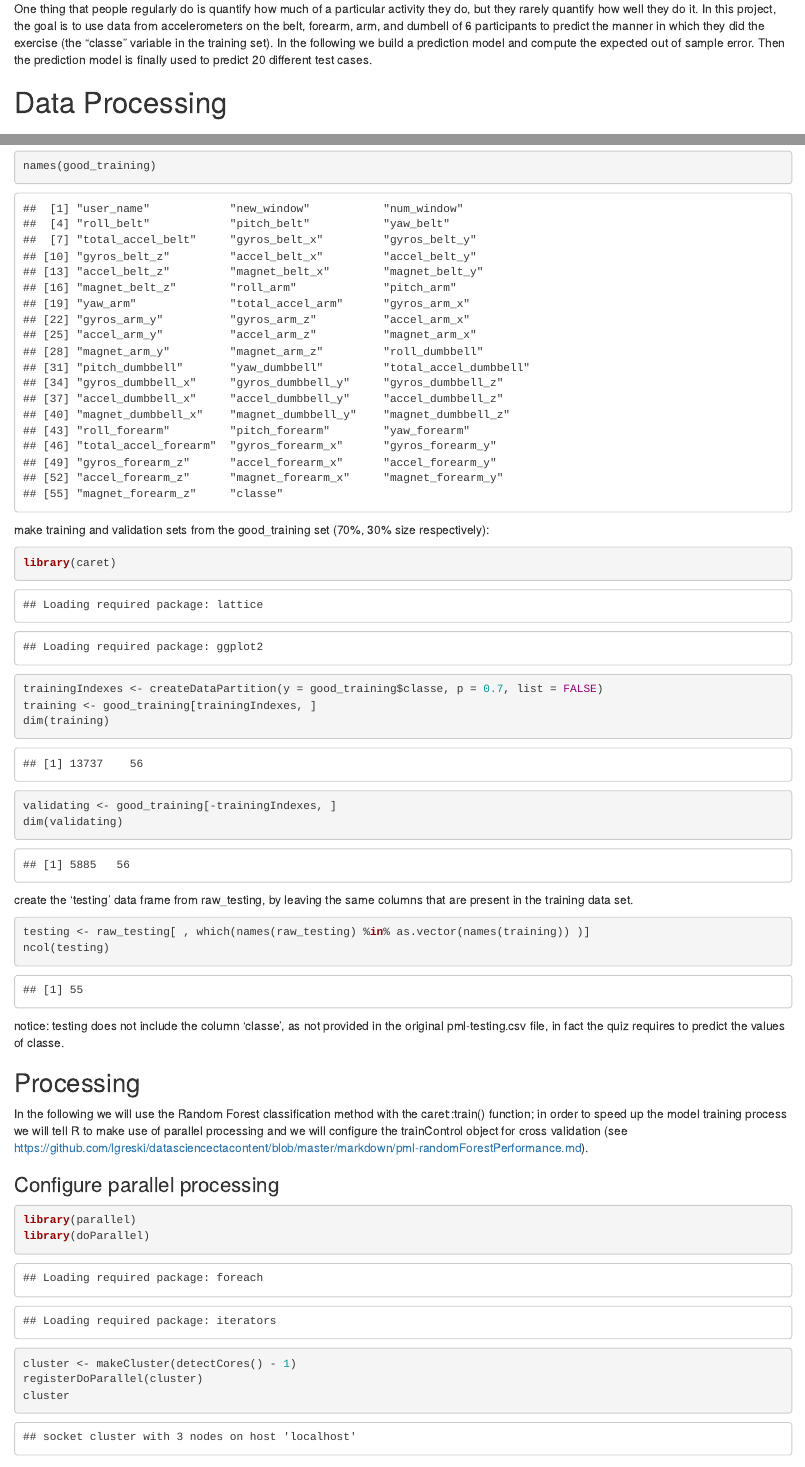
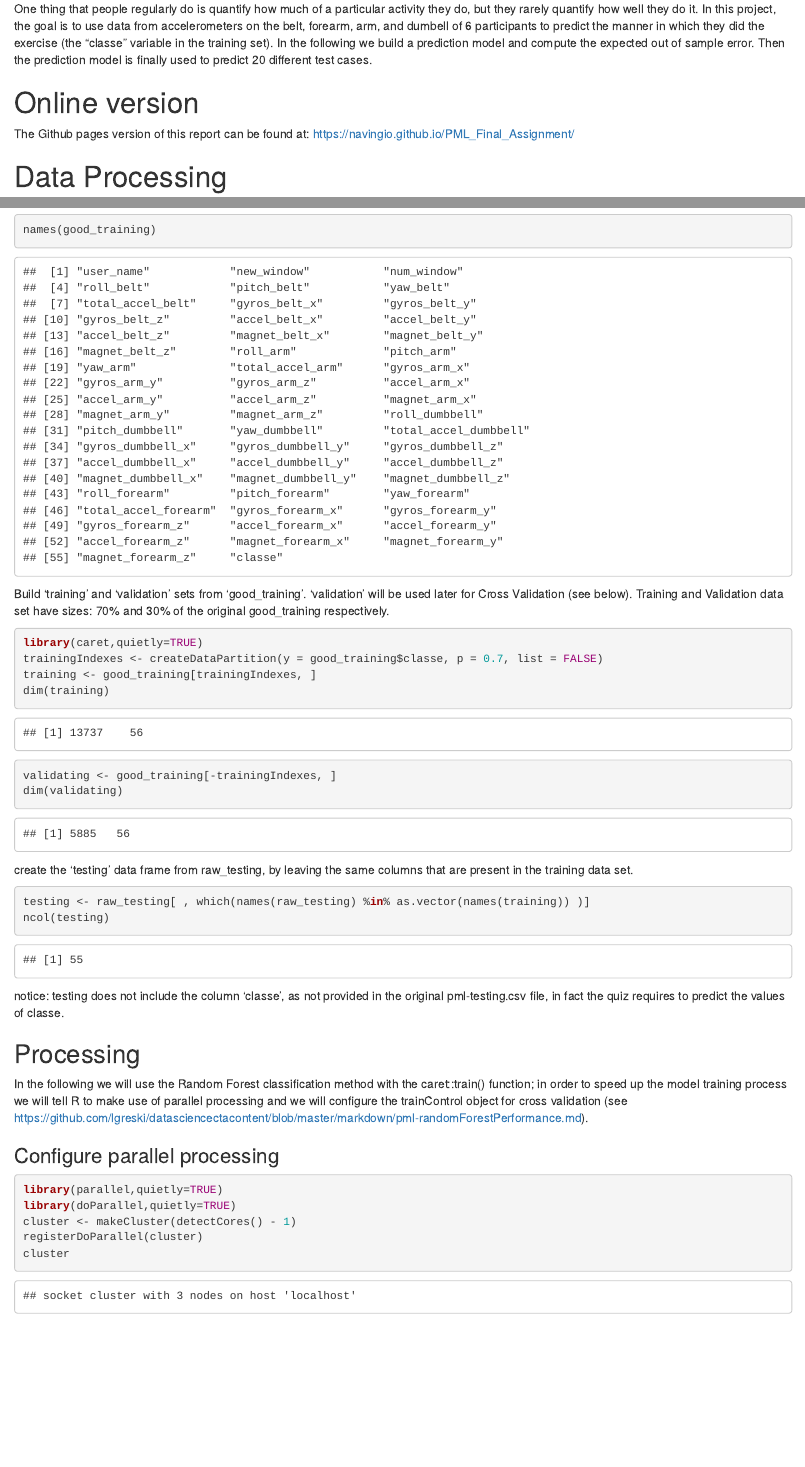
Before and after one commit to navingio/PML_Final_Assignment, an R Markdown document (index.Rmd): the page in a window 1100 px wide, from 190 px down, and a second part further down, joined at a grey line. The pictures show the output file index.html that the author committed with the source, opened offline.

Commit message:
refinements.

````diff
--- a/index.Rmd
+++ b/index.Rmd
@@ -14,6 +14,11 @@ knitr::opts_chunk$set(echo = TRUE)
 
 One thing that people regularly do is quantify how much of a particular activity they do, but they rarely quantify how well they do it. In this project, the goal is to use data from accelerometers on the belt, forearm, arm, and dumbell of 6 participants to predict the manner in which they did the exercise (the "classe" variable in the training set).
 In the following we build a prediction model and compute the expected out of sample error. Then the prediction model is finally used to predict 20 different test cases.
+
+# Online version
+The Github pages version of this report can be found at:
+https://navingio.github.io/PML_Final_Assignment/
+
 
 
 # Data Processing
@@ -53,9 +58,9 @@ names(good_training)
 ```
 
 
-make training and validation sets from the good_training set (70%, 30% size respectively):
+Build 'training' and 'validation' sets from 'good_training'. 'validation' will be used later for Cross Validation (see below). Training and Validation data set have sizes: 70% and 30% of the original good_training respectively.
 ```{r, echo = TRUE }
-library(caret)
+library(caret,quietly=TRUE)
 trainingIndexes <- createDataPartition(y = good_training$classe, p = 0.7, list = FALSE)
 training <- good_training[trainingIndexes, ]
 dim(training)
@@ -83,8 +88,8 @@ In the following we will use the Random Forest classification method with the ca
 ###  Configure parallel processing
 
 ```{r, echo = TRUE }
-library(parallel)
-library(doParallel)
+library(parallel,quietly=TRUE)
+library(doParallel,quietly=TRUE)
 cluster <- makeCluster(detectCores() - 1)
 registerDoParallel(cluster)
 cluster
````
Also changed, not shown: index.html, index.Rmd (6 more changed lines).
